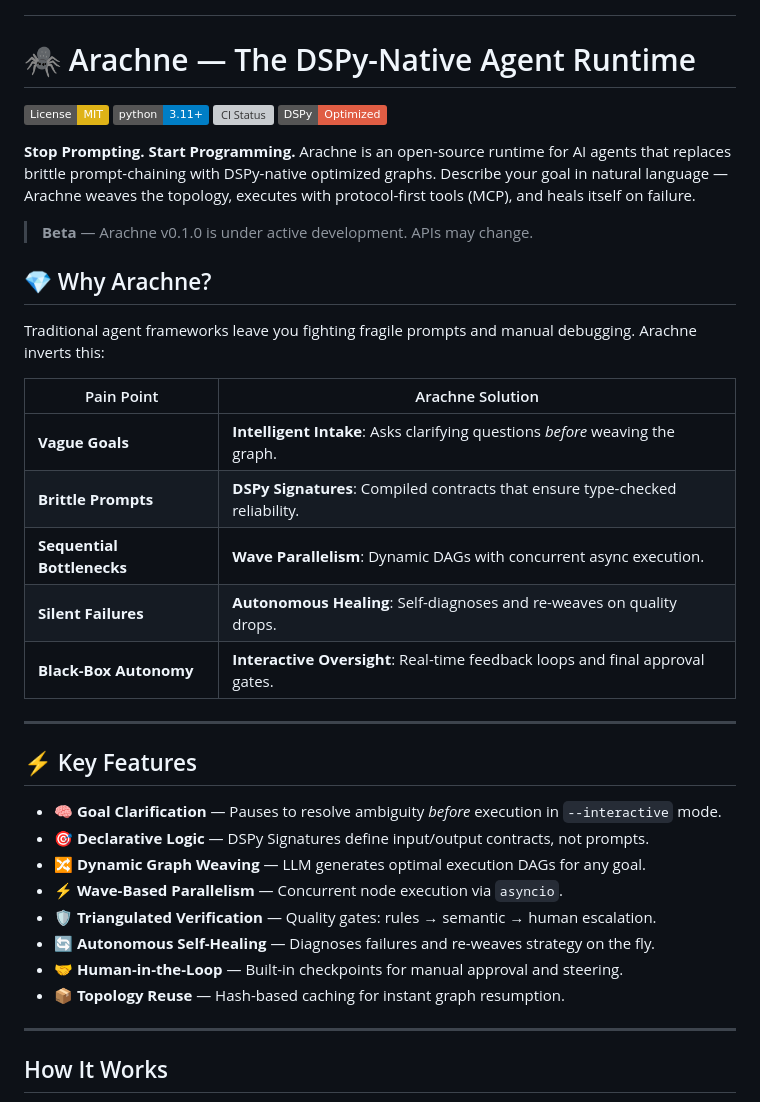
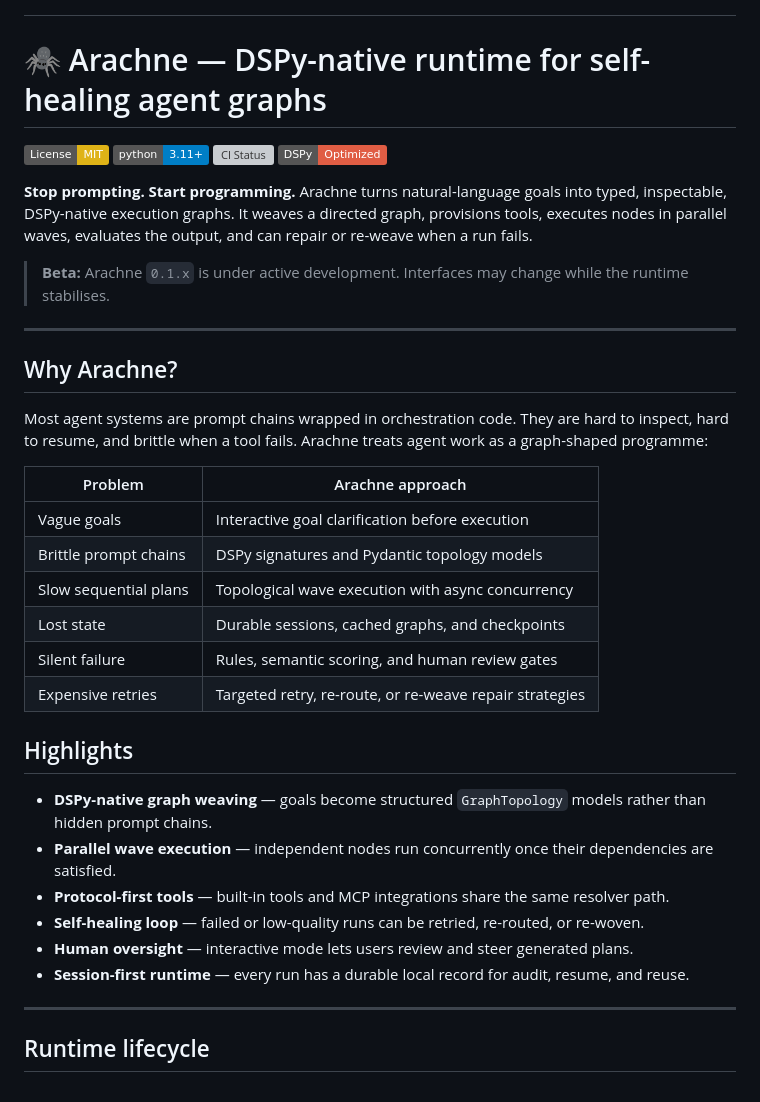
Before and after one commit to Strategic-Automation/arachne, a Markdown page: README.md, the part around one of its changes. GitHub-like rendering; badges without logos; grey boxes are pictures that could not be loaded.

```diff
--- a/README.md
+++ b/README.md
@@ -1,41 +1,40 @@
 # <p align="center"><img src="docs/assets/logo.png" width="300" alt="Arachne Logo"></p>
-# 🕷️ Arachne — The DSPy-Native Agent Runtime
+# 🕷️ Arachne — DSPy-native runtime for self-healing agent graphs
 
 [![License: MIT](https://img.shields.io/badge/License-MIT-yellow.svg)](https://opensource.org/licenses/MIT)
 [![Python 3.11+](https://img.shields.io/badge/python-3.11+-blue.svg)](https://www.python.org/downloads/release/python-3110/)
 [![CI Status](https://github.com/Strategic-Automation/arachne/actions/workflows/ci.yml/badge.svg)](https://github.com/Strategic-Automation/arachne/actions)
 [![DSPy Powered](https://img.shields.io/badge/DSPy-Optimized-red)](https://github.com/stanfordnlp/dspy)
 
-**Stop Prompting. Start Programming.** Arachne is an open-source runtime for AI agents that replaces brittle prompt-chaining with DSPy-native optimized graphs. Describe your goal in natural language — Arachne weaves the topology, executes with protocol-first tools (MCP), and heals itself on failure.
+**Stop prompting. Start programming.** Arachne turns natural-language goals into typed, inspectable, DSPy-native execution graphs. It weaves a directed graph, provisions tools, executes nodes in parallel waves, evaluates the output, and can repair or re-weave when a run fails.
 
-> **Beta** — Arachne v0.1.0 is under active development. APIs may change.
-
-## 💎 Why Arachne?
-
-Traditional agent frameworks leave you fighting fragile prompts and manual debugging. Arachne inverts this:
-
-| Pain Point | Arachne Solution |
-|-----------|----------------|
-| **Vague Goals** | **Intelligent Intake**: Asks clarifying questions *before* weaving the graph. |
-| **Brittle Prompts** | **DSPy Signatures**: Compiled contracts that ensure type-checked reliability. |
-| **Sequential Bottlenecks** | **Wave Parallelism**: Dynamic DAGs with concurrent async execution. |
-| **Silent Failures** | **Autonomous Healing**: Self-diagnoses and re-weaves on quality drops. |
-| **Black-Box Autonomy** | **Interactive Oversight**: Real-time feedback loops and final approval gates. |
+> **Beta:** Arachne `0.1.x` is under active development. Interfaces may change while the runtime stabilises.
 
 ---
 
-## ⚡ Key Features
+## Why Arachne?
 
-- **🧠 Goal Clarification** — Pauses to resolve ambiguity *before* execution in `--interactive` mode.
-- **🎯 Declarative Logic** — DSPy Signatures define input/output contracts, not prompts.
-- **🔀 Dynamic Graph Weaving** — LLM generates optimal execution DAGs for any goal.
-- **⚡ Wave-Based Parallelism** — Concurrent node execution via `asyncio`.
-- **🛡️ Triangulated Verification** — Quality gates: rules → semantic → human escalation.
-- **🔄 Autonomous Self-Healing** — Diagnoses failures and re-weaves strategy on the fly.
-- **🤝 Human-in-the-Loop** — Built-in checkpoints for manual approval and steering.
-- **📦 Topology Reuse** — Hash-based caching for instant graph resumption.
+Most agent systems are prompt chains wrapped in orchestration code. They are hard to inspect, hard to resume, and brittle when a tool fails. Arachne treats agent work as a graph-shaped programme:
+
+| Problem | Arachne approach |
+|---|---|
+| Vague goals | Interactive goal clarification before execution |
+| Brittle prompt chains | DSPy signatures and Pydantic topology models |
+| Slow sequential plans | Topological wave execution with async concurrency |
+| Lost state | Durable sessions, cached graphs, and checkpoints |
+| Silent failure | Rules, semantic scoring, and human review gates |
+| Expensive retries | Targeted retry, re-route, or re-weave repair strategies |
+
+## Highlights
+
+- **DSPy-native graph weaving** — goals become structured `GraphTopology` models rather than hidden prompt chains.
+- **Parallel wave execution** — independent nodes run concurrently once their dependencies are satisfied.
+- **Protocol-first tools** — built-in tools and MCP integrations share the same resolver path.
+- **Self-healing loop** — failed or low-quality runs can be retried, re-routed, or re-woven.
+- **Human oversight** — interactive mode lets users review and steer generated plans.
+- **Session-first runtime** — every run has a durable local record for audit, resume, and reuse.
 
 ---
 
-## How It Works
+## Runtime lifecycle
 
```
Also changed, not shown: other parts of README.md (+143 -91 lines).
